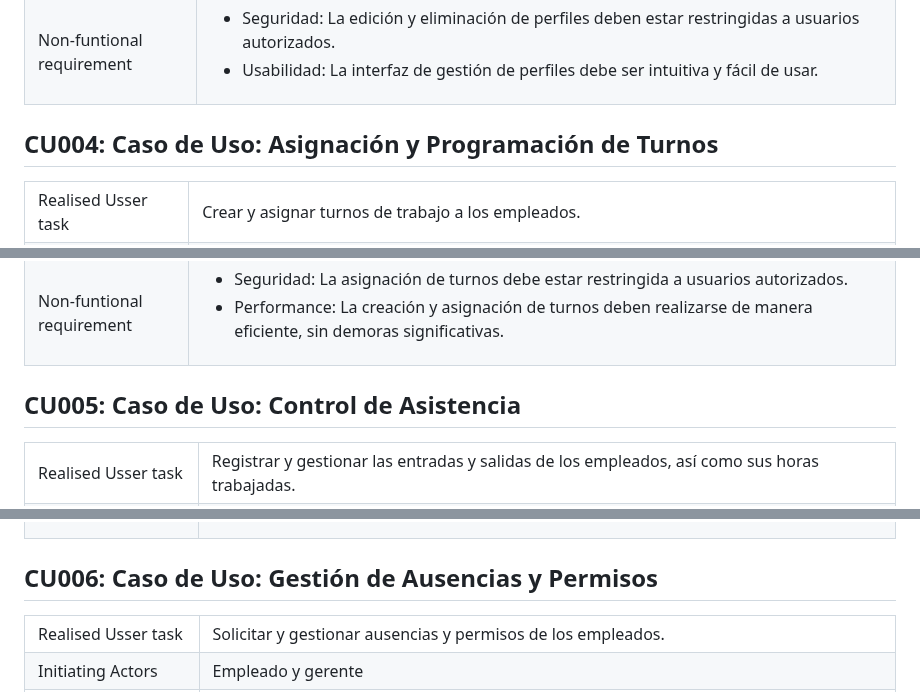
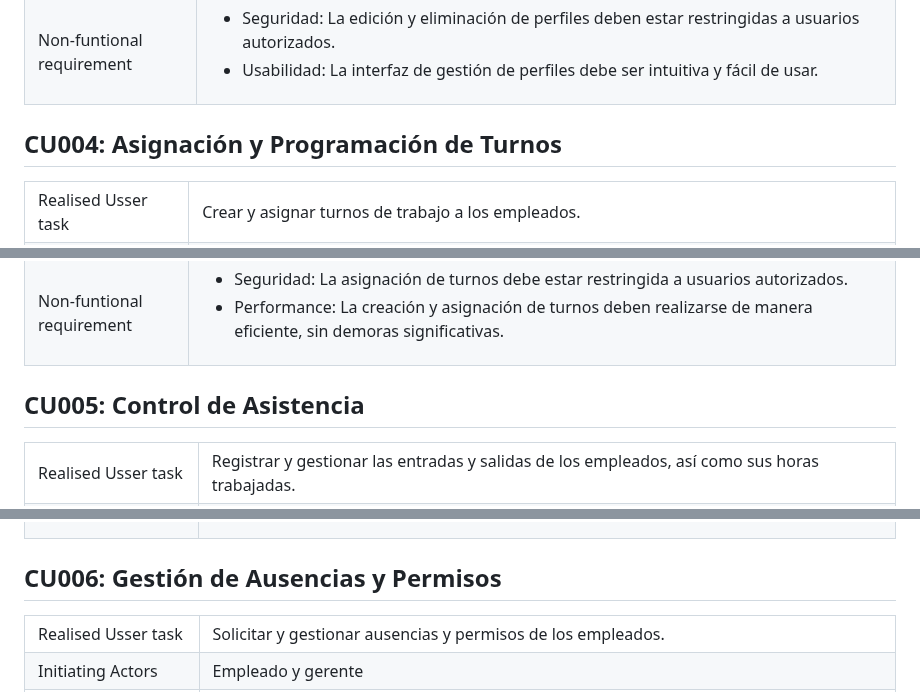
Before and after one commit to fiis-bd242/bd242-grupo2, a Markdown page: 4/4.4/4.4.md, 3 parts joined by grey strips. Drawn GitHub-style.

```diff
--- a/4/4.4/4.4.md
+++ b/4/4.4/4.4.md
@@ -309,7 +309,7 @@
     </table>
         <!CASO DE USE NUMERO 4>
     <h2>
-        CU004: Caso de Uso: Asignación y Programación de Turnos
+        CU004: Asignación y Programación de Turnos
     </h2>
     <table>
         <tbody>
@@ -403,7 +403,7 @@
     </table>
           <!CASO DE USE NUMERO 4>
     <h2>
-        CU005: Caso de Uso: Control de Asistencia
+        CU005: Control de Asistencia
     </h2>
     <table>
         <tbody>
@@ -496,7 +496,7 @@
     </table>
     <!CASO DE USO NUMERO 6>
         <h2>
-        CU006: Caso de Uso: Gestión de Ausencias y Permisos
+        CU006: Gestión de Ausencias y Permisos
     </h2>
     <table>
         <tbody>
```
Also changed, not shown: other parts of 4/4.4/4.4.md (+30 -30 lines).
